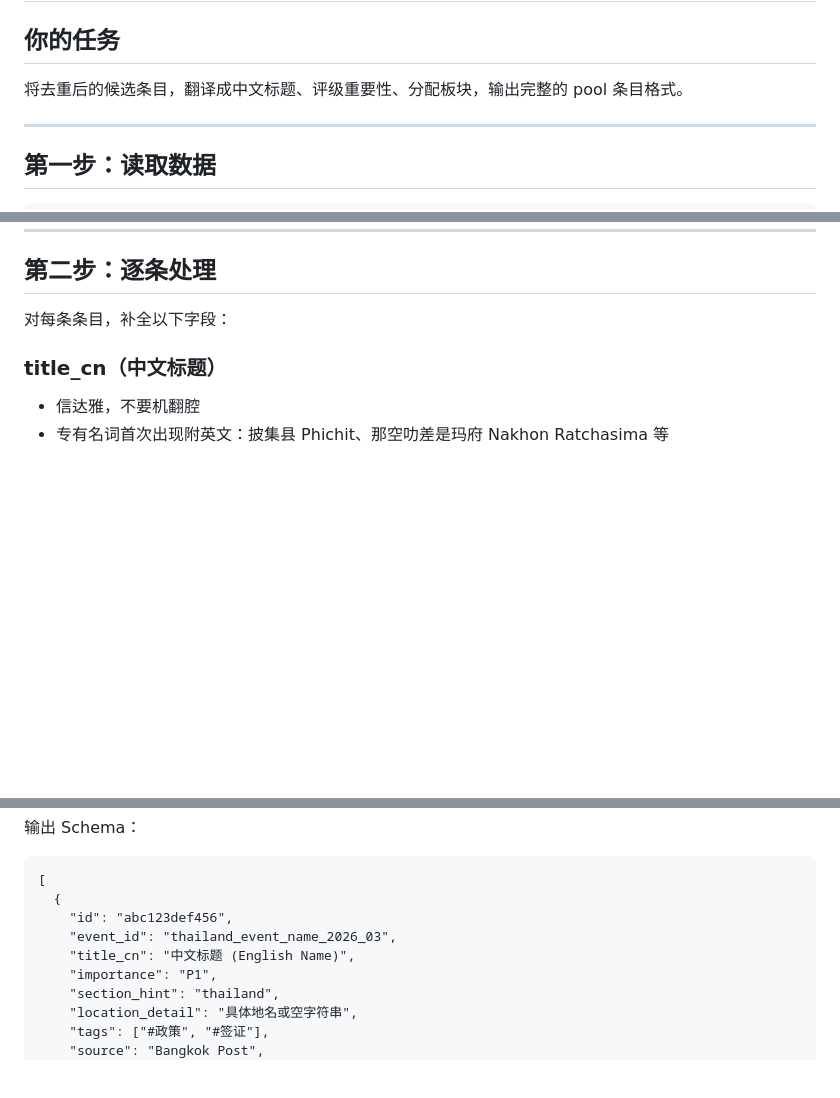
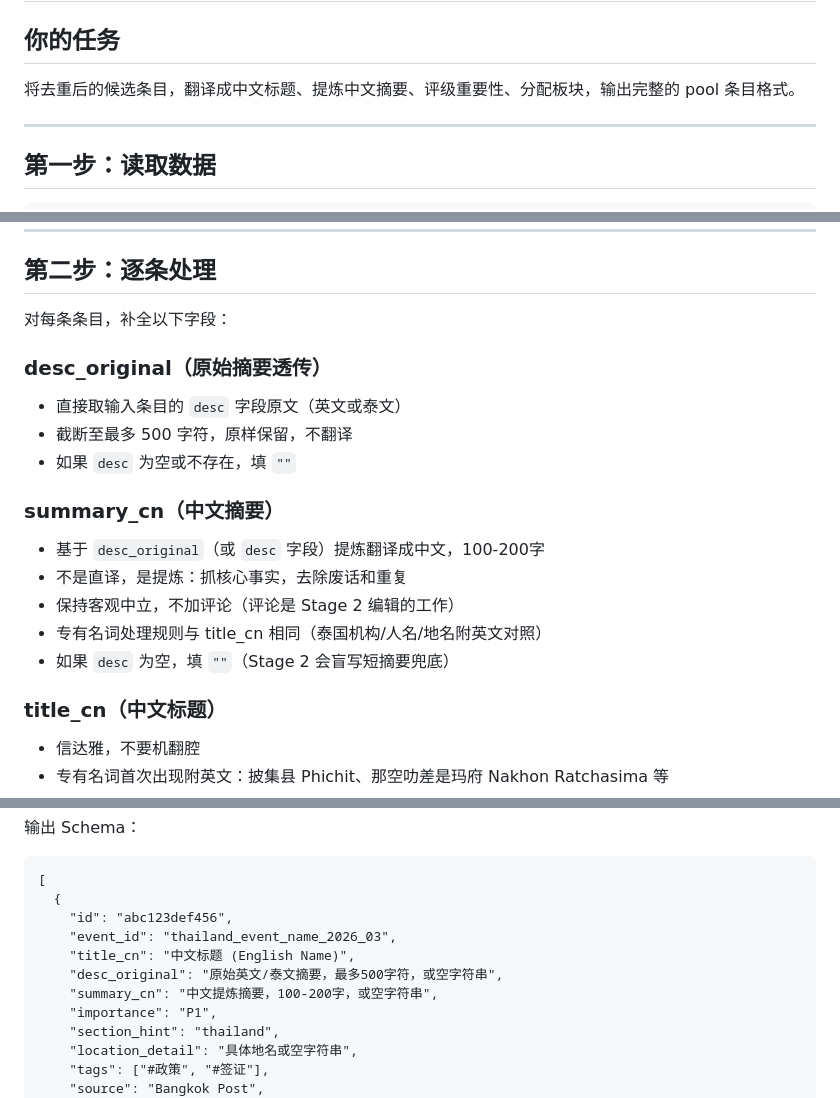
Before and after one commit to JiuTing6/bangkok-news, a Markdown page: experiment/prompts/translation_agent.md, 3 parts joined by grey strips. Drawn GitHub-style; blank space fills up the shorter version.

Commit message:
feat: Route A — pool加入desc_original+summary_cn，Stage2正文/点评逻辑优化

```diff
--- a/experiment/prompts/translation_agent.md
+++ b/experiment/prompts/translation_agent.md
@@ -3,7 +3,7 @@
 
 ## 你的任务
 
-将去重后的候选条目，翻译成中文标题、评级重要性、分配板块，输出完整的 pool 条目格式。
+将去重后的候选条目，翻译成中文标题、提炼中文摘要、评级重要性、分配板块，输出完整的 pool 条目格式。
 
 ---
 
@@ -21,6 +21,18 @@ cat [DEDUPED_FILE]
 ## 第二步：逐条处理
 
 对每条条目，补全以下字段：
+
+### desc_original（原始摘要透传）
+- 直接取输入条目的 `desc` 字段原文（英文或泰文）
+- 截断至最多 500 字符，原样保留，不翻译
+- 如果 `desc` 为空或不存在，填 `""`
+
+### summary_cn（中文摘要）
+- 基于 `desc_original`（或 `desc` 字段）提炼翻译成中文，100-200字
+- 不是直译，是提炼：抓核心事实，去除废话和重复
+- 保持客观中立，不加评论（评论是 Stage 2 编辑的工作）
+- 专有名词处理规则与 title_cn 相同（泰国机构/人名/地名附英文对照）
+- 如果 `desc` 为空，填 `""`（Stage 2 会盲写短摘要兜底）
 
 ### title_cn（中文标题）
 - 信达雅，不要机翻腔
@@ -76,6 +88,8 @@ cat [DEDUPED_FILE]
     "id": "abc123def456",
     "event_id": "thailand_event_name_2026_03",
     "title_cn": "中文标题 (English Name)",
+    "desc_original": "原始英文/泰文摘要，最多500字符，或空字符串",
+    "summary_cn": "中文提炼摘要，100-200字，或空字符串",
     "importance": "P1",
     "section_hint": "thailand",
     "location_detail": "具体地名或空字符串",
```
Also changed, not shown: scripts/cron_prompt_thailand10.md (+19 -4 lines).
